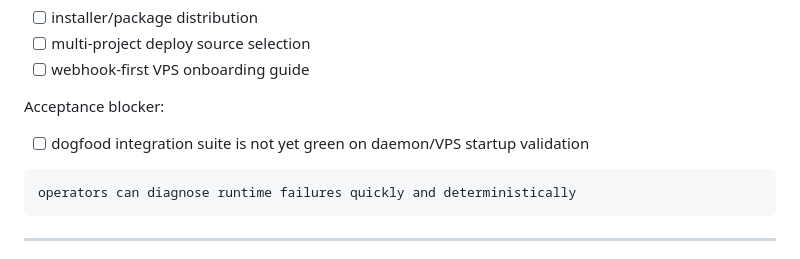
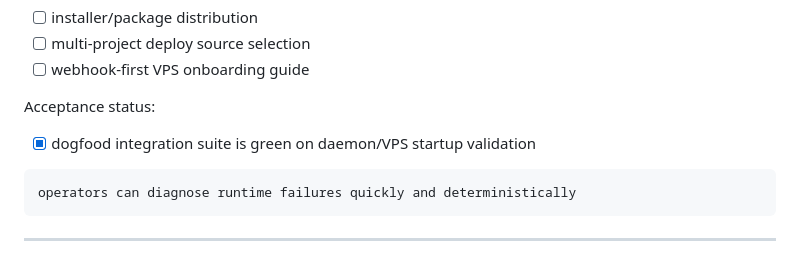
Before and after one commit to anggaprytn/forge-core, a Markdown page: ROADMAP.md, the part around the change. GitHub-like rendering.

````diff
--- a/ROADMAP.md
+++ b/ROADMAP.md
@@ -245,9 +245,9 @@ Still needed:
 - [ ] multi-project deploy source selection
 - [ ] webhook-first VPS onboarding guide
 
-Acceptance blocker:
+Acceptance status:
 
-- [ ] dogfood integration suite is not yet green on daemon/VPS startup validation
+- [x] dogfood integration suite is green on daemon/VPS startup validation
 
 ```txt
 operators can diagnose runtime failures quickly and deterministically
````
Also changed, not shown: TODO.md (+1 -7 lines).
